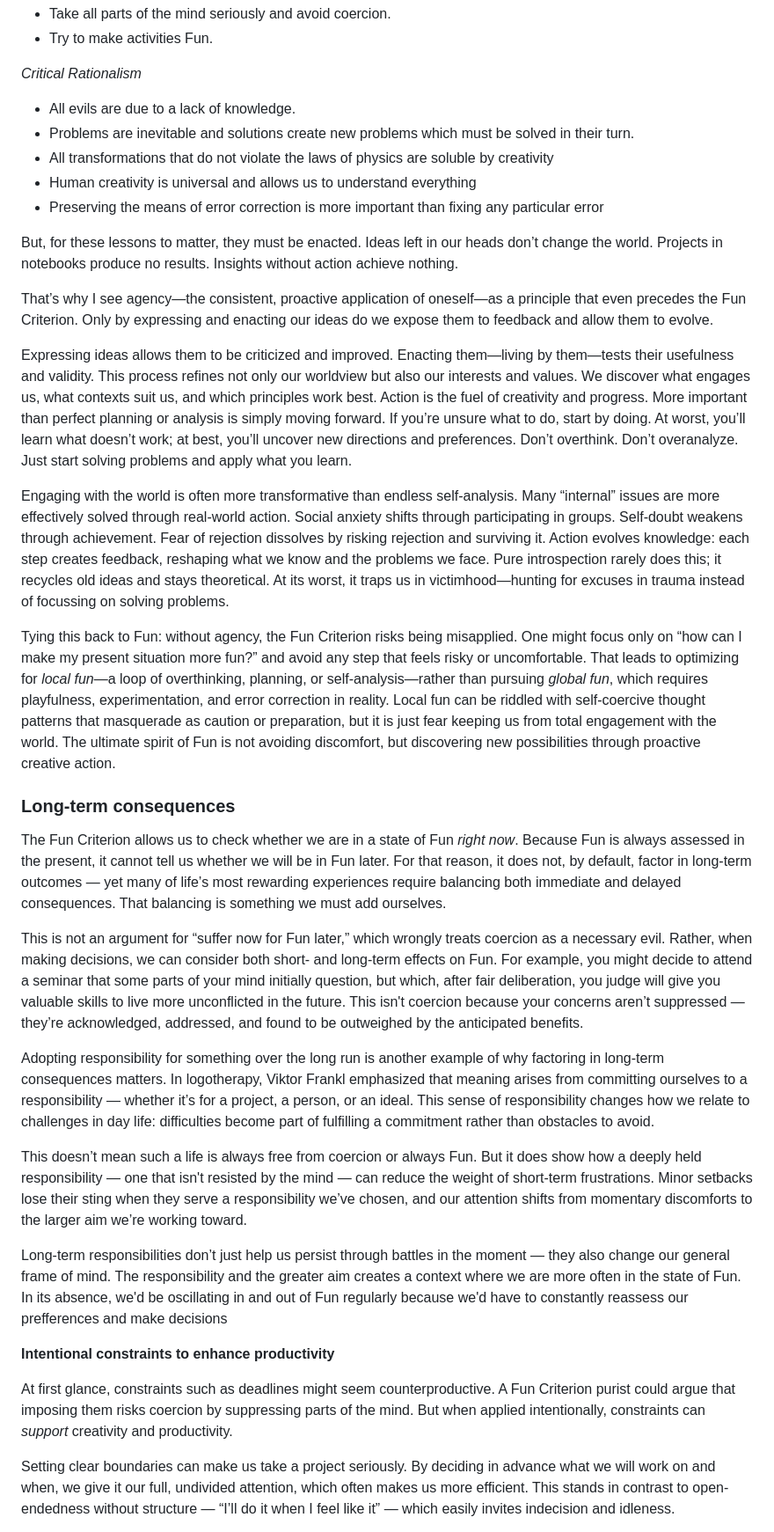
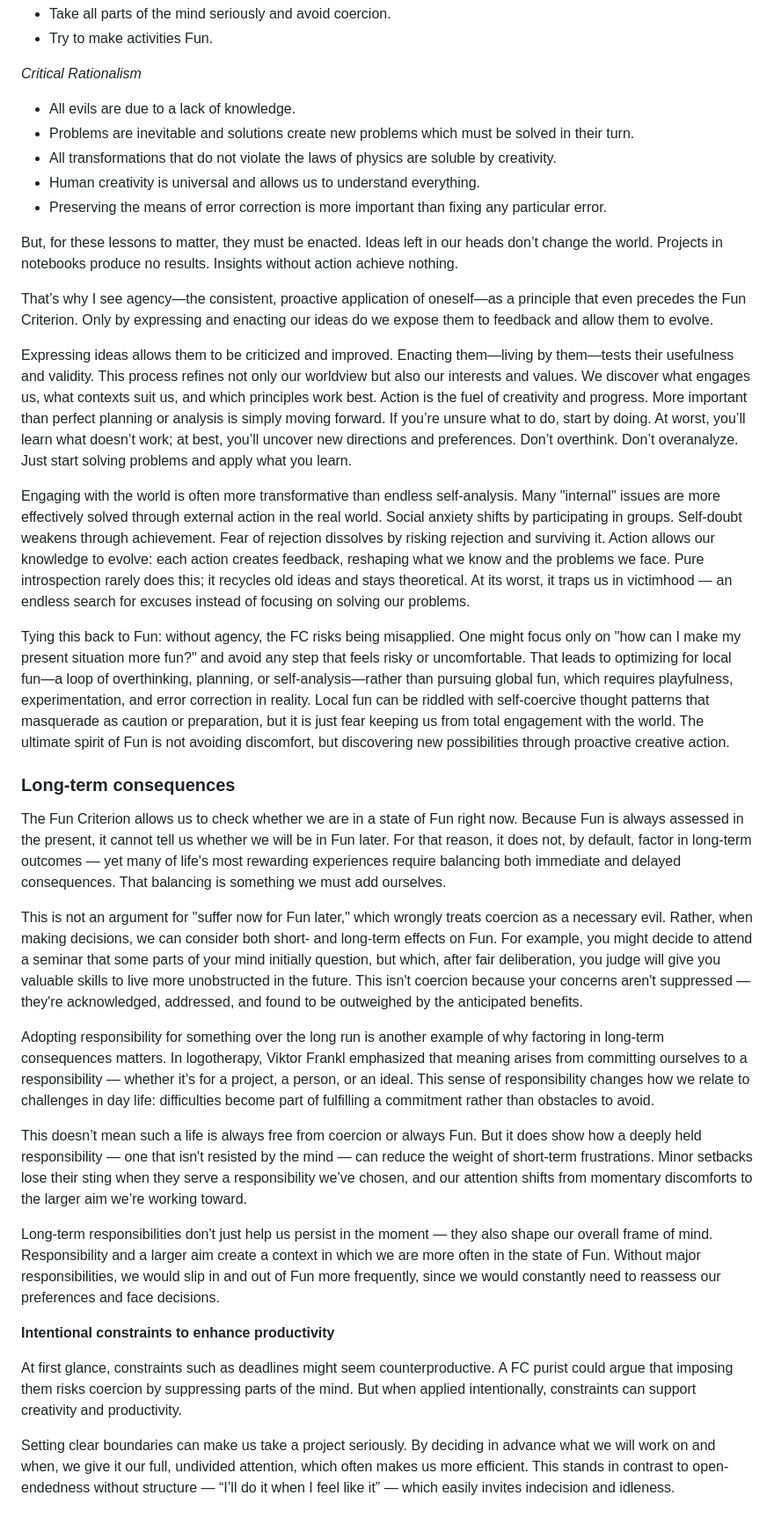
Before and after one commit to edwindoit/edwindoit.github.io, a Markdown page: content/fun.md, the part around one of its changes. Shown at 88% size. GitHub-like rendering.

```diff
--- a/content/fun.md
+++ b/content/fun.md
@@ -161,9 +160,9 @@ There is no shortage of powerful lessons and guidelines that we can derive from
 
 * All evils are due to a lack of knowledge.
 * Problems are inevitable and solutions create new problems which must be solved in their turn.
-* All transformations that do not violate the laws of physics are soluble by creativity
-* Human creativity is universal and allows us to understand everything
-* Preserving the means of error correction is more important than fixing any particular error
+* All transformations that do not violate the laws of physics are soluble by creativity.
+* Human creativity is universal and allows us to understand everything.
+* Preserving the means of error correction is more important than fixing any particular error.
 
 But, for these lessons to matter, they must be enacted. Ideas left in our heads don’t change the world. Projects in notebooks produce no results. Insights without action achieve nothing.
 
@@ -171,25 +170,25 @@ That’s why I see agency—the consistent, proactive application of oneself—a
 
 Expressing ideas allows them to be criticized and improved. Enacting them—living by them—tests their usefulness and validity. This process refines not only our worldview but also our interests and values. We discover what engages us, what contexts suit us, and which principles work best. Action is the fuel of creativity and progress. More important than perfect planning or analysis is simply moving forward. If you’re unsure what to do, start by doing. At worst, you’ll learn what doesn’t work; at best, you’ll uncover new directions and preferences. Don’t overthink. Don’t overanalyze. Just start solving problems and apply what you learn.
 
-Engaging with the world is often more transformative than endless self-analysis. Many “internal” issues are more effectively solved through real-world action. Social anxiety shifts through participating in groups. Self-doubt weakens through achievement. Fear of rejection dissolves by risking rejection and surviving it. Action evolves knowledge: each step creates feedback, reshaping what we know and the problems we face. Pure introspection rarely does this; it recycles old ideas and stays theoretical. At its worst, it traps us in victimhood—hunting for excuses in trauma instead of focussing on solving problems.
+Engaging with the world is often more transformative than endless self-analysis. Many "internal" issues are more effectively solved through external action in the real world. Social anxiety shifts by participating in groups. Self-doubt weakens through achievement. Fear of rejection dissolves by risking rejection and surviving it. Action allows our knowledge to evolve: each action creates feedback, reshaping what we know and the problems we face. Pure introspection rarely does this; it recycles old ideas and stays theoretical. At its worst, it traps us in victimhood — an endless search for excuses instead of focusing on solving our problems.
 
-Tying this back to Fun: without agency, the Fun Criterion risks being misapplied. One might focus only on “how can I make my present situation more fun?” and avoid any step that feels risky or uncomfortable. That leads to optimizing for *local fun*—a loop of overthinking, planning, or self-analysis—rather than pursuing *global fun*, which requires playfulness, experimentation, and error correction in reality. Local fun can be riddled with self-coercive thought patterns that masquerade as caution or preparation, but it is just fear keeping us from total engagement with the world. The ultimate spirit of Fun is not avoiding discomfort, but discovering new possibilities through proactive creative action.
+Tying this back to Fun: without agency, the FC risks being misapplied. One might focus only on "how can I make my present situation more fun?" and avoid any step that feels risky or uncomfortable. That leads to optimizing for local fun—a loop of overthinking, planning, or self-analysis—rather than pursuing global fun, which requires playfulness, experimentation, and error correction in reality. Local fun can be riddled with self-coercive thought patterns that masquerade as caution or preparation, but it is just fear keeping us from total engagement with the world. The ultimate spirit of Fun is not avoiding discomfort, but discovering new possibilities through proactive creative action.
 
 ### **Long-term consequences**
 
-The Fun Criterion allows us to check whether we are in a state of Fun *right now*. Because Fun is always assessed in the present, it cannot tell us whether we will be in Fun later. For that reason, it does not, by default, factor in long-term outcomes — yet many of life’s most rewarding experiences require balancing both immediate and delayed consequences. That balancing is something we must add ourselves.
+The Fun Criterion allows us to check whether we are in a state of Fun right now. Because Fun is always assessed in the present, it cannot tell us whether we will be in Fun later. For that reason, it does not, by default, factor in long-term outcomes — yet many of life's most rewarding experiences require balancing both immediate and delayed consequences. That balancing is something we must add ourselves.
 
-This is not an argument for “suffer now for Fun later,” which wrongly treats coercion as a necessary evil. Rather, when making decisions, we can consider both short- and long-term effects on Fun. For example, you might decide to attend a seminar that some parts of your mind initially question, but which, after fair deliberation, you judge will give you valuable skills to live more unconflicted in the future. This isn't coercion because your concerns aren’t suppressed — they’re acknowledged, addressed, and found to be outweighed by the anticipated benefits.
+This is not an argument for "suffer now for Fun later," which wrongly treats coercion as a necessary evil. Rather, when making decisions, we can consider both short- and long-term effects on Fun. For example, you might decide to attend a seminar that some parts of your mind initially question, but which, after fair deliberation, you judge will give you valuable skills to live more unobstructed in the future. This isn't coercion because your concerns aren't suppressed — they're acknowledged, addressed, and found to be outweighed by the anticipated benefits.
 
 Adopting responsibility for something over the long run is another example of why factoring in long-term consequences matters. In logotherapy, Viktor Frankl emphasized that meaning arises from committing ourselves to a responsibility — whether it’s for a project, a person, or an ideal. This sense of responsibility changes how we relate to challenges in day life: difficulties become part of fulfilling a commitment rather than obstacles to avoid.
 
 This doesn’t mean such a life is always free from coercion or always Fun. But it does show how a deeply held responsibility — one that isn't resisted by the mind — can reduce the weight of short-term frustrations. Minor setbacks lose their sting when they serve a responsibility we’ve chosen, and our attention shifts from momentary discomforts to the larger aim we’re working toward.
 
-Long-term responsibilities don’t just help us persist through battles in the moment — they also change our general frame of mind. The responsibility and the greater aim creates a context where we are more often in the state of Fun. In its absence, we'd be oscillating in and out of Fun regularly because we'd have to constantly reassess our prefferences and make decisions
+Long-term responsibilities don't just help us persist in the moment — they also shape our overall frame of mind. Responsibility and a larger aim create a context in which we are more often in the state of Fun. Without major responsibilities, we would slip in and out of Fun more frequently, since we would constantly need to reassess our preferences and face decisions.
 
 **Intentional constraints to enhance productivity**
 
-At first glance, constraints such as deadlines  might seem counterproductive. A Fun Criterion purist could argue that imposing them risks coercion by suppressing parts of the mind. But when applied intentionally, constraints can *support* creativity and productivity.
+At first glance, constraints such as deadlines might seem counterproductive. A FC purist could argue that imposing them risks coercion by suppressing parts of the mind. But when applied intentionally, constraints can support creativity and productivity.
 
 Setting clear boundaries can make us take a project seriously. By deciding in advance what we will work on and when, we give it our full, undivided attention, which often makes us more efficient. This stands in contrast to open-endedness without structure — “I’ll do it when I feel like it” — which easily invites indecision and idleness.
 
```
Also changed, not shown: other parts of content/fun.md (+37 -34 lines).
